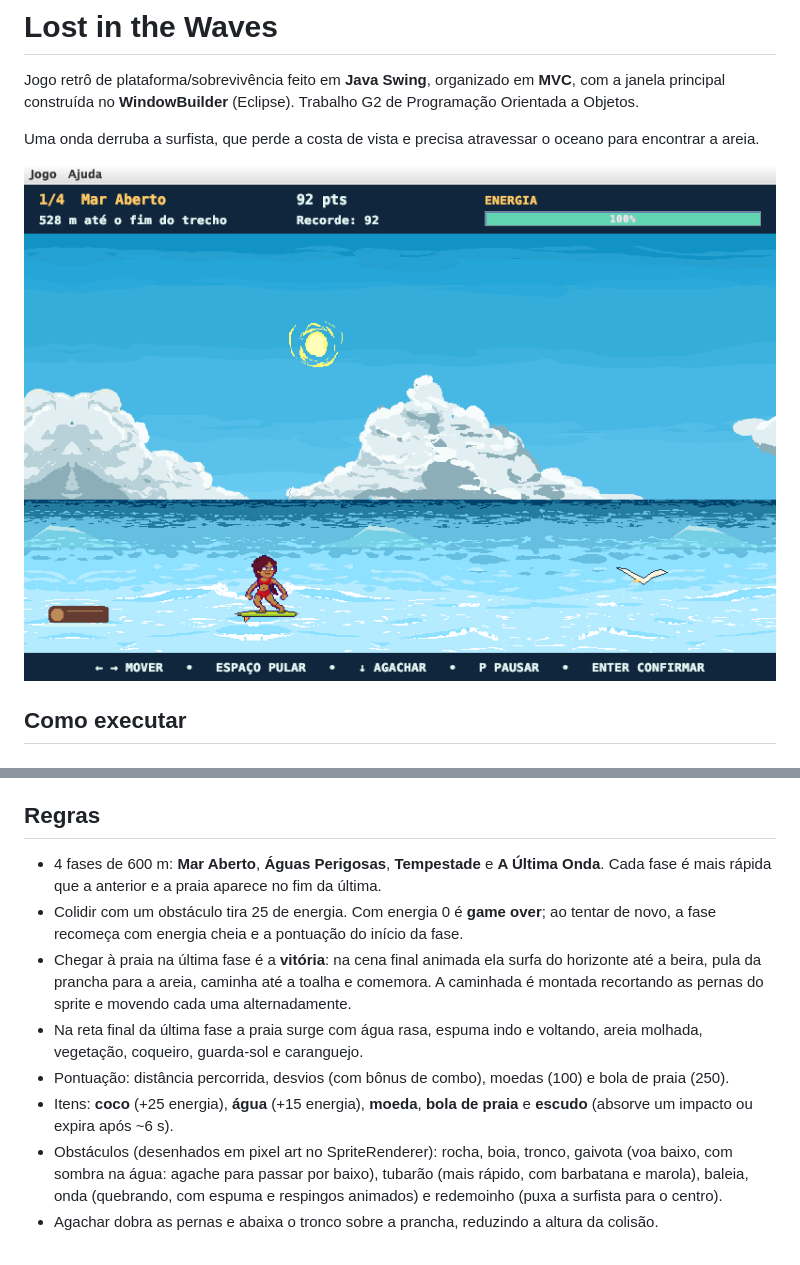
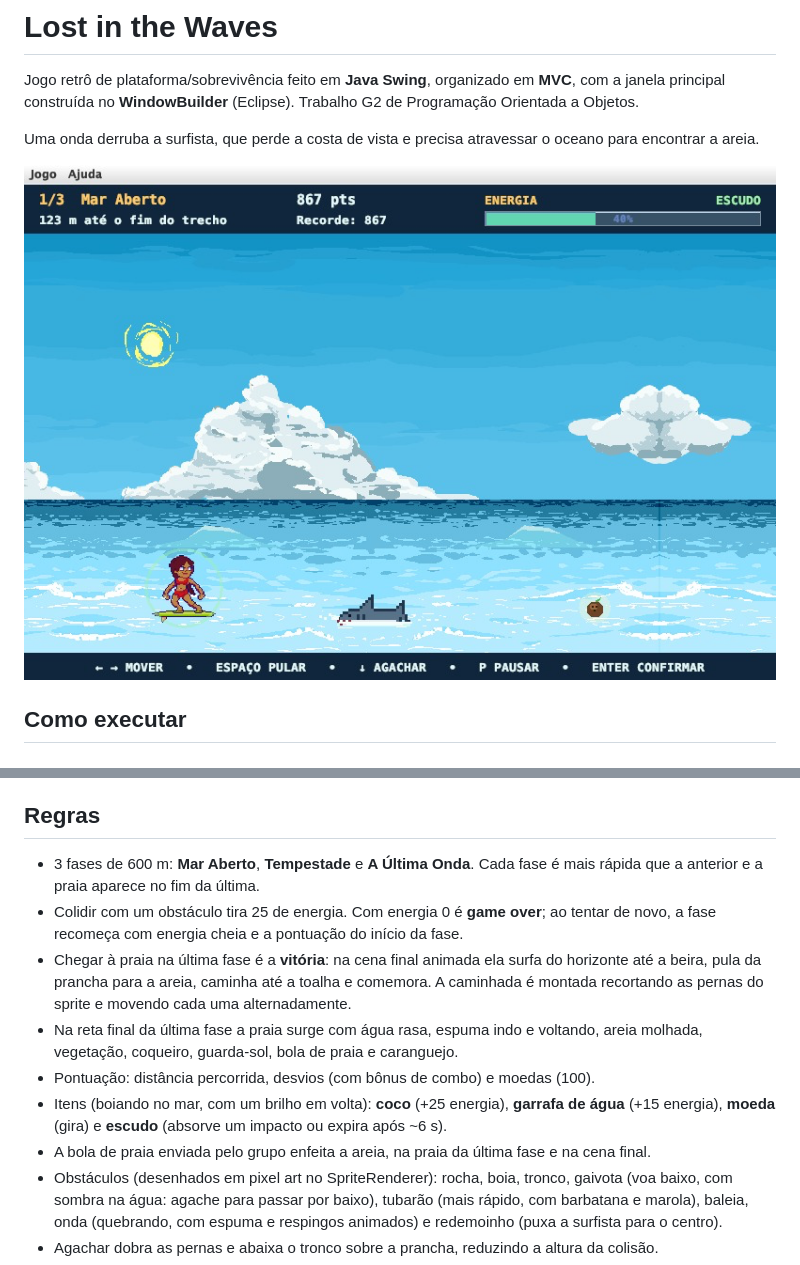
Before and after one commit to daflon-prognum/lasalle, a Markdown page: lost-in-the-waves/README.md, 2 parts joined by grey strips. GitHub-like rendering; pictures changed too: lost-in-the-waves/docs/print_tela_principal.png.

```diff
--- a/lost-in-the-waves/README.md
+++ b/lost-in-the-waves/README.md
@@ -39,7 +39,7 @@ O menu **Ajuda** mostra os controles e os créditos.
 
 ## Regras
 
-- 4 fases de 600 m: **Mar Aberto**, **Águas Perigosas**, **Tempestade** e **A Última Onda**.
+- 3 fases de 600 m: **Mar Aberto**, **Tempestade** e **A Última Onda**.
   Cada fase é mais rápida que a anterior e a praia aparece no fim da última.
 - Colidir com um obstáculo tira 25 de energia. Com energia 0 é **game over**; ao tentar
   de novo, a fase recomeça com energia cheia e a pontuação do início da fase.
@@ -47,10 +47,11 @@ O menu **Ajuda** mostra os controles e os créditos.
   até a beira, pula da prancha para a areia, caminha até a toalha e comemora.
   A caminhada é montada recortando as pernas do sprite e movendo cada uma alternadamente.
 - Na reta final da última fase a praia surge com água rasa, espuma indo e voltando,
-  areia molhada, vegetação, coqueiro, guarda-sol e caranguejo.
-- Pontuação: distância percorrida, desvios (com bônus de combo), moedas (100) e bola de praia (250).
-- Itens: **coco** (+25 energia), **água** (+15 energia), **moeda**, **bola de praia** e
-  **escudo** (absorve um impacto ou expira após ~6 s).
+  areia molhada, vegetação, coqueiro, guarda-sol, bola de praia e caranguejo.
+- Pontuação: distância percorrida, desvios (com bônus de combo) e moedas (100).
+- Itens (boiando no mar, com um brilho em volta): **coco** (+25 energia), **garrafa de água**
+  (+15 energia), **moeda** (gira) e **escudo** (absorve um impacto ou expira após ~6 s).
+- A bola de praia enviada pelo grupo enfeita a areia, na praia da última fase e na cena final.
 - Obstáculos (desenhados em pixel art no SpriteRenderer): rocha, boia, tronco, gaivota (voa baixo, com sombra na água: agache para
   passar por baixo), tubarão (mais rápido, com barbatana e marola), baleia, onda (quebrando, com espuma e
   respingos animados) e redemoinho (puxa a surfista para o centro).
```
Also changed, not shown: 4 other files.
